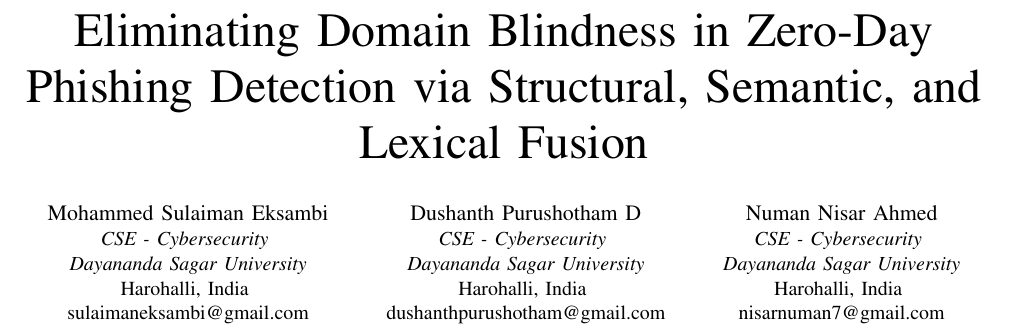
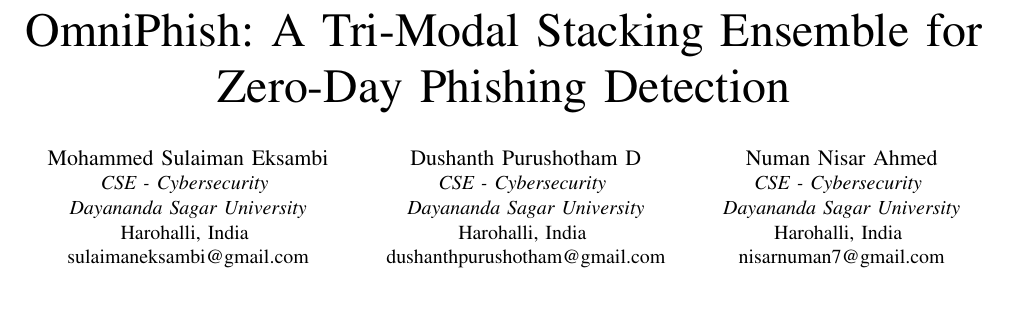
Before and after one commit to sulaimanxmb/OmniPhish-Ensemble, a LaTeX paper (IEEE_Paper.tex): part of page 1 of 4, cut at the place of the change, the shorter picture padded with empty space. Compiled offline with pdfLaTeX.

Commit message:
Rename project to OmniPhish and restore missing files

```diff
--- a/IEEE_Paper.tex
+++ b/IEEE_Paper.tex
@@ -15,8 +15,9 @@
 
 \begin{document}
 
-\title{Eliminating Domain Blindness in Zero-Day Phishing Detection via Structural, Semantic, and Lexical Fusion\\
-\thanks{Identify applicable funding agency here. If none, delete this.}
+\title{OmniPhish: A Tri-Modal Stacking Ensemble for Zero-Day Phishing Detection\\
+% {\footnotesize \textsuperscript{*}Note: Sub-titles are not captured in Xplore and
+% should not be used}
 }
 
 \author{
```
Also changed, not shown: README.md, IEEE_Paper.tex (2 more changed lines).
